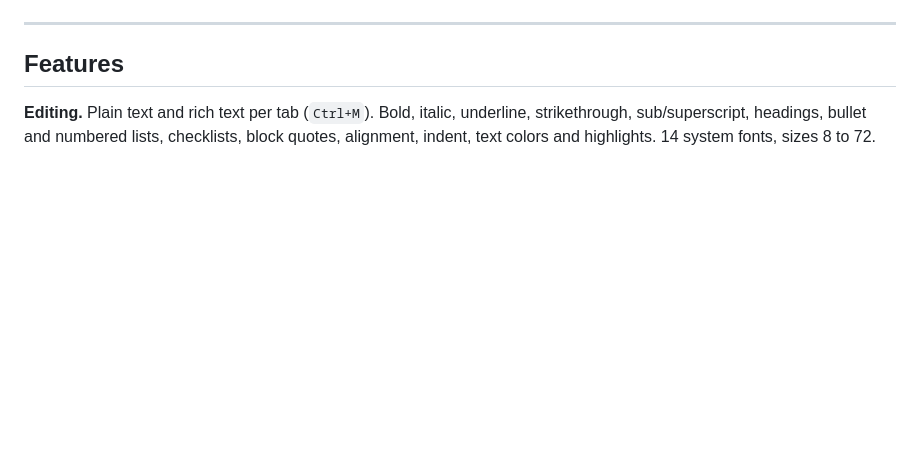
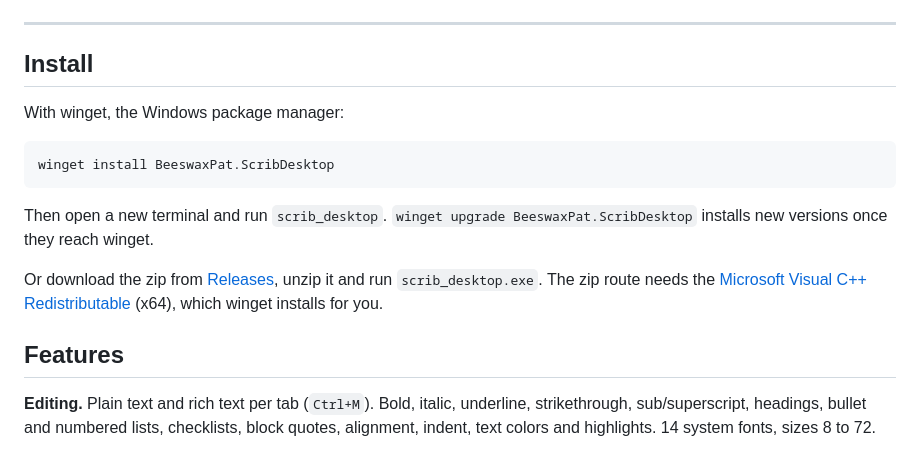
Before and after one commit to beeswaxpat/scrib-desktop, a Markdown page: README.md, the part around the change. Drawn GitHub-style; blank space fills up the shorter version.

Commit message:
README: install with winget
Scrib Desktop is on winget as BeeswaxPat.ScribDesktop. The command it
adds is scrib_desktop. Also note that the zip needs the Visual C++
Redistributable, which winget installs on its own.

Co-Authored-By: Claude Opus 5.5 <noreply@anthropic.com>

````diff
--- a/README.md
+++ b/README.md
@@ -28,6 +28,18 @@ On your phone? Scrib for iPhone and Android encrypts every note on the device: [
 ![Scrib Desktop: rich text mode with dark theme, showing formatted notes in the editor.](screenshot-richtext.png)
 
 ---
+
+## Install
+
+With winget, the Windows package manager:
+
+```
+winget install BeeswaxPat.ScribDesktop
+```
+
+Then open a new terminal and run `scrib_desktop`. `winget upgrade BeeswaxPat.ScribDesktop` installs new versions once they reach winget.
+
+Or download the zip from [Releases](https://github.com/beeswaxpat/scrib-desktop/releases), unzip it and run `scrib_desktop.exe`. The zip route needs the [Microsoft Visual C++ Redistributable](https://learn.microsoft.com/cpp/windows/latest-supported-vc-redist) (x64), which winget installs for you.
 
 ## Features
 
````
